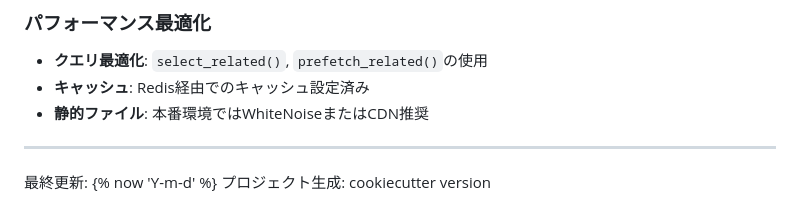
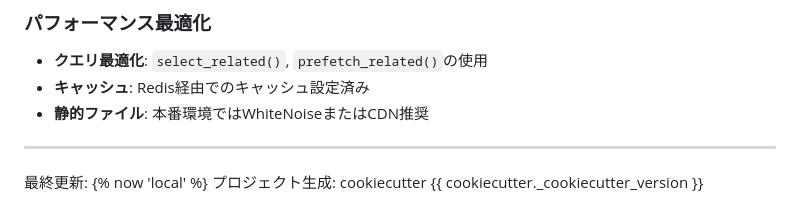
Before and after one commit to byteboxjp/django-tailwind-dashboard-template, a Markdown page: {{cookiecutter.project_slug}}/CLAUDE.md, the part around the change. GitHub-like rendering.

Commit message:
fix: CLAUDE.mdのnowテンプレートタグの記法を修正

```diff
--- a/{{cookiecutter.project_slug}}/CLAUDE.md
+++ b/{{cookiecutter.project_slug}}/CLAUDE.md
@@ -237,5 +237,5 @@ poetry run pytest --cov=apps --cov-report=html
 
 ---
 
-最終更新: {% now 'Y-m-d' %}
-プロジェクト生成: cookiecutter version
+最終更新: {% now 'local' %}
+プロジェクト生成: cookiecutter {{ cookiecutter._cookiecutter_version }}
```
